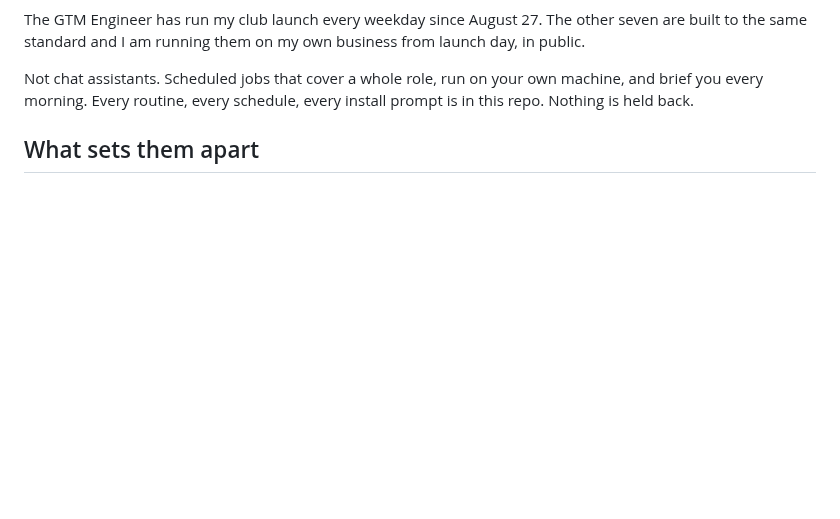
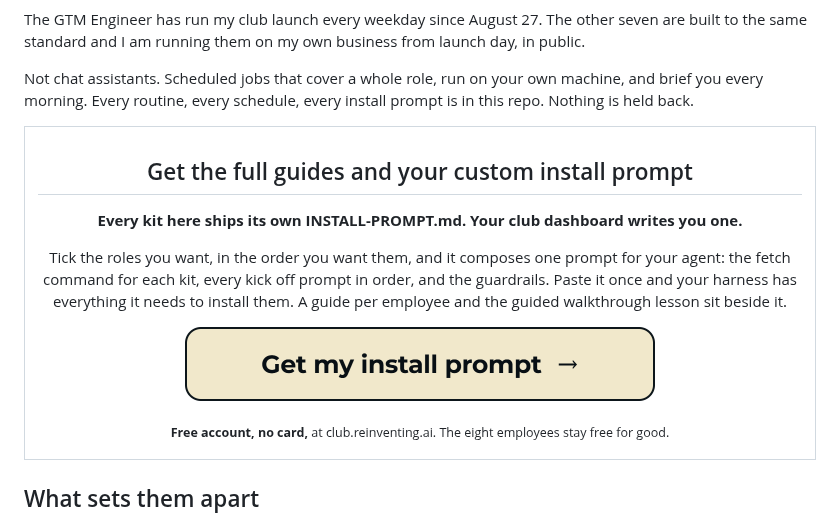
Before and after one commit to markfulton/ai-employees, a Markdown page: README.md, the part around one of its changes. Rendered like a GitHub page; pictures changed too: assets/cta-install-prompt.png (added); blank space fills up the shorter version.

```diff
--- a/README.md
+++ b/README.md
@@ -22,3 +22,17 @@
 The GTM Engineer has run my club launch every weekday since August 27. The other seven are built to the same standard and I am running them on my own business from launch day, in public.
 
 Not chat assistants. Scheduled jobs that cover a whole role, run on your own machine, and brief you every morning. Every routine, every schedule, every install prompt is in this repo. Nothing is held back.
+
+<table>
+<tr><td align="center" width="900">
+
+<h2>Get the full guides and your custom install prompt</h2>
+
+<p><b>Every kit here ships its own INSTALL-PROMPT.md. Your club dashboard writes you one.</b></p>
+
+<p>Tick the roles you want, in the order you want them, and it composes one prompt for your agent: the fetch command for each kit, every kick off prompt in order, and the guardrails. Paste it once and your harness has everything it needs to install them. A guide per employee and the guided walkthrough lesson sit beside it.</p>
+
+<a href="https://club.reinventing.ai/members/hire?utm_source=github&utm_medium=readme&utm_campaign=install-prompt"><img src="assets/cta-install-prompt.png" width="470" alt="Get my install prompt in the Agent Ops Club dashboard"></a>
+
+<p><sub><b>Free account, no card,</b> at club.reinventing.ai. The eight employees stay free for good.</sub></p>
+
```
Also changed, not shown: other parts of README.md (+2 -0 lines), assets/README.md (+8 -1 lines), 1 other file.
